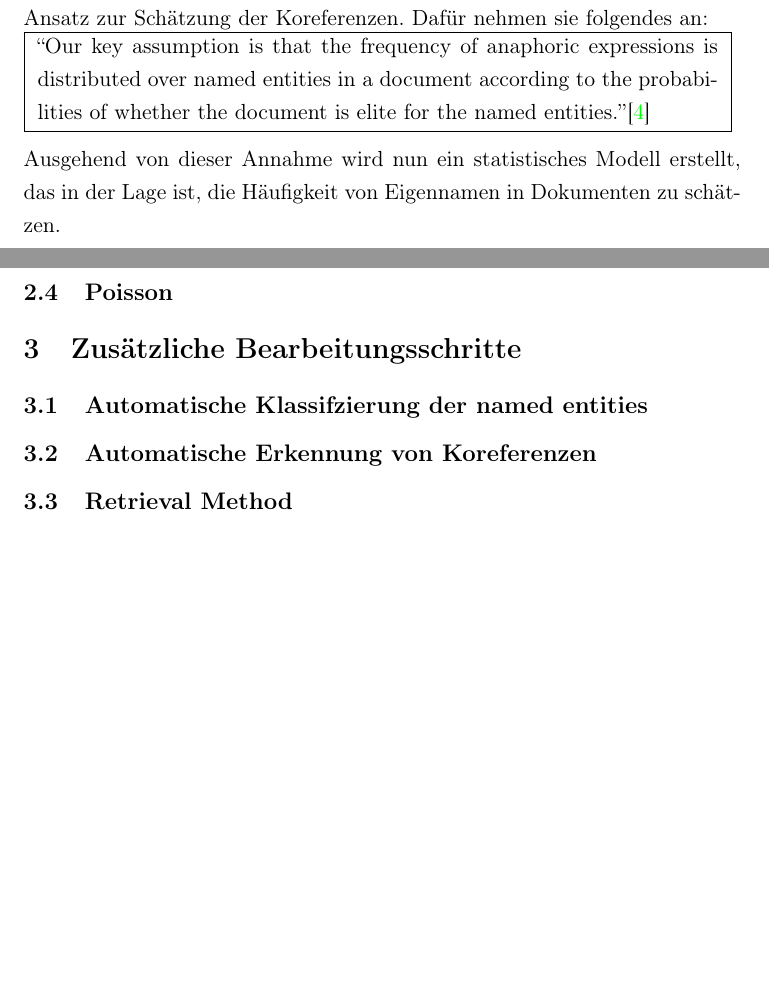
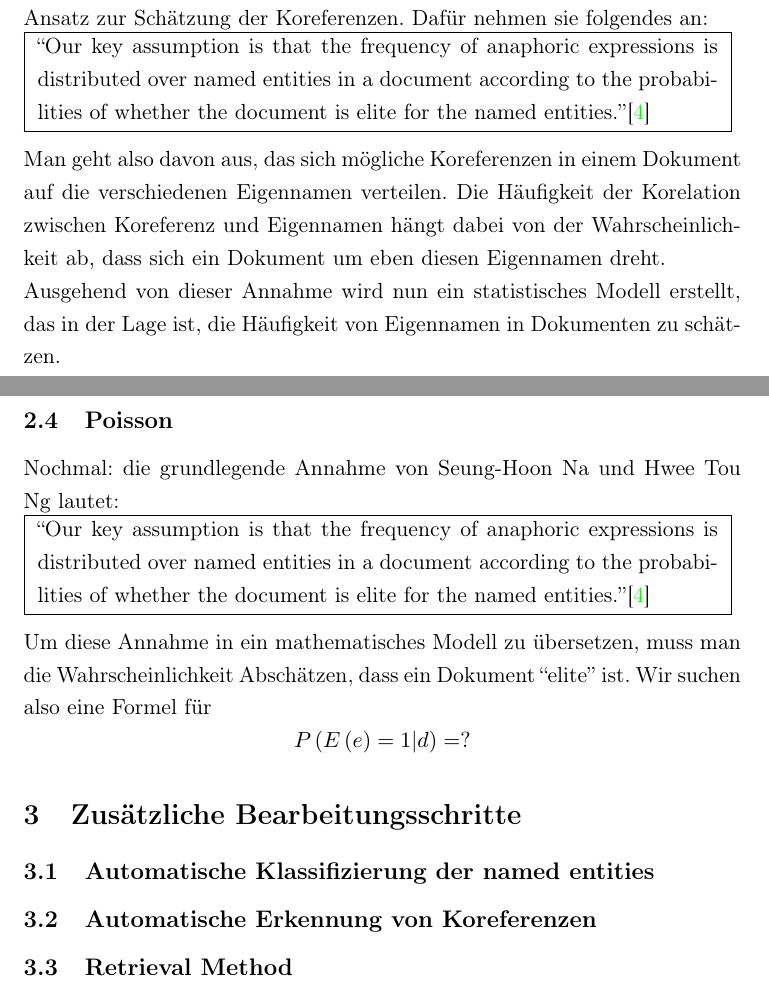
Before and after one commit to Danny-/SeminarArbeit, a LaTeX document (seminararbeit.tex, which reads ceef_basic.tex, ceef_poisson.tex, zs_svm.tex): two parts of pages 5 and 7 of 8, joined at a grey line, cut so that both start at the same text, the shorter picture padded with empty space. Compiled offline with pdfLaTeX.

Commit message:
poisson - start

```diff
--- a/ceef_basic.tex
+++ b/ceef_basic.tex
@@ -14,4 +14,5 @@ Seung-Hoon Na und Hwee Tou Ng untersuchten deswegen einen statistischen Ansatz z
 \end{minipage}
 }\\
 \\
+Man geht also davon aus, das sich mögliche Koreferenzen in einem Dokument auf die verschiedenen Eigennamen verteilen. Die Häufigkeit der Korelation zwischen Koreferenz und Eigennamen hängt dabei von der Wahrscheinlichkeit ab, dass sich ein Dokument um eben diesen Eigennamen dreht.\\
 Ausgehend von dieser Annahme wird nun ein statistisches Modell erstellt, das in der Lage ist, die Häufigkeit von Eigennamen in Dokumenten zu schätzen.
--- a/ceef_poisson.tex
+++ b/ceef_poisson.tex
@@ -1 +1,10 @@
 \subsection{Poisson}
+Nochmal: die grundlegende Annahme von Seung-Hoon Na und Hwee Tou Ng lautet:\\
+\fbox{
+\begin{minipage}{12cm}
+	``Our key assumption is that the frequency of anaphoric expressions is distributed over named entities in a document according to the probabilities of whether the document is elite for the named entities.''\cite{paper:Na}
+\end{minipage}
+}\\
+\\
+Um diese Annahme in ein mathematisches Modell zu übersetzen, muss man die Wahrscheinlichkeit Abschätzen, dass ein Dokument ``elite'' ist. Wir suchen also eine Formel für
+\[P\left( E\left( e \right)=1|d \right)=?\]
--- a/zs_svm.tex
+++ b/zs_svm.tex
@@ -1 +1 @@
-\subsection{Automatische Klassifzierung der named entities}
+\subsection{Automatische Klassifizierung der named entities}
```
Also changed, not shown: seminararbeit.pdf, 3 other files.
